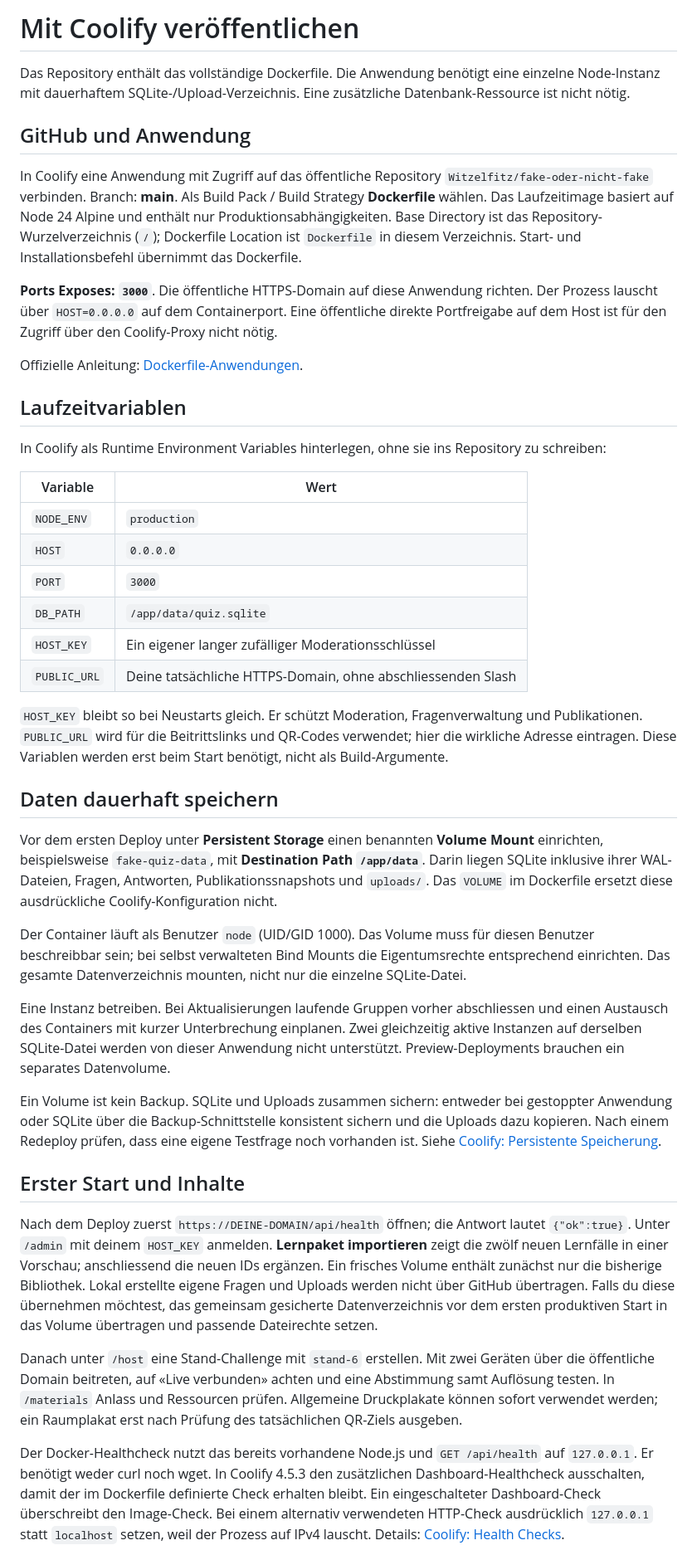
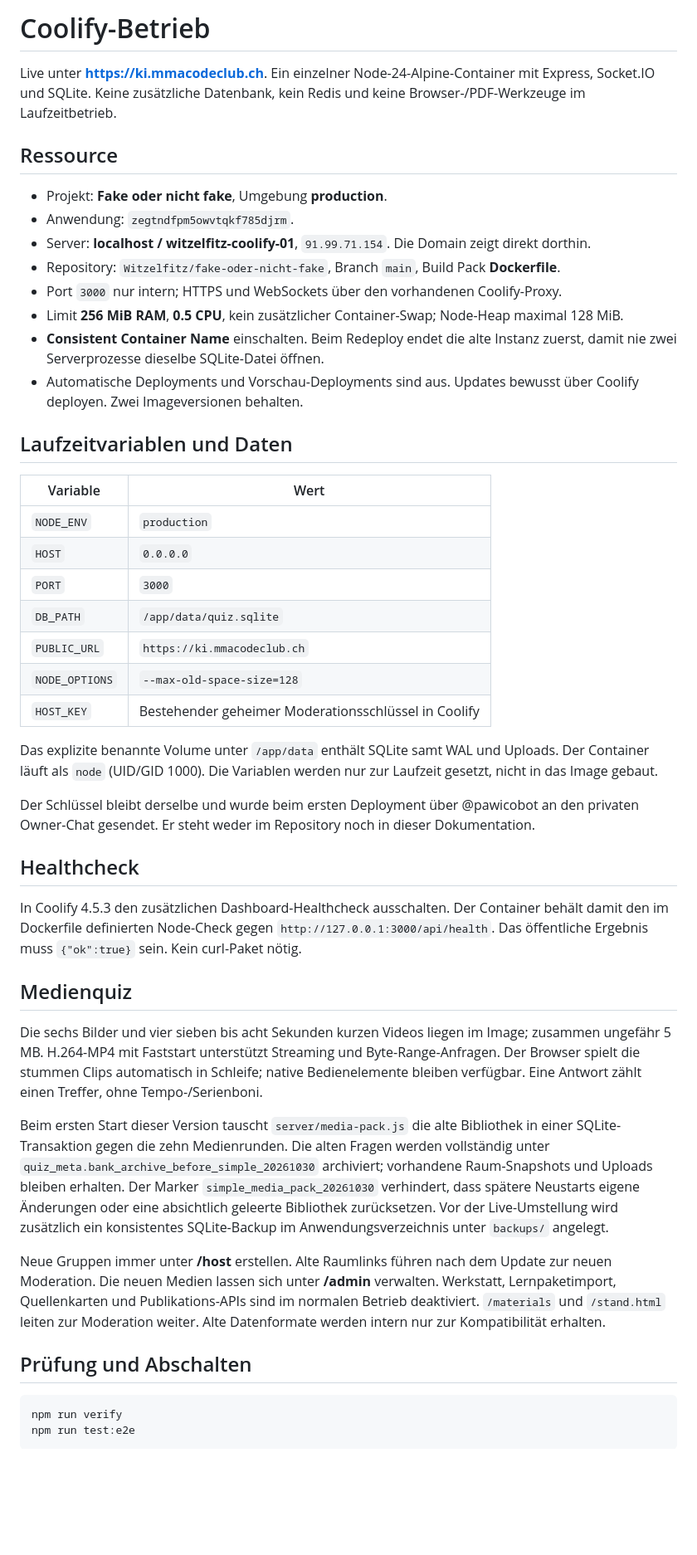
Before and after one commit to Witzelfitz/fake-oder-nicht-fake, a Markdown page: docs/COOLIFY.md, the part around one of its changes. Shown at 83% size. Rendered like a GitHub page; blank space fills up the shorter version.

Commit message:
Document simplified quiz deployment and content migration

````diff
--- a/docs/COOLIFY.md
+++ b/docs/COOLIFY.md
@@ -1,18 +1,19 @@
-# Mit Coolify veröffentlichen
+# Coolify-Betrieb
 
-Das Repository enthält das vollständige Dockerfile. Die Anwendung benötigt eine einzelne Node-Instanz mit dauerhaftem SQLite-/Upload-Verzeichnis. Eine zusätzliche Datenbank-Ressource ist nicht nötig.
+Live unter **https://ki.mmacodeclub.ch**. Ein einzelner Node-24-Alpine-Container mit Express, Socket.IO und SQLite. Keine zusätzliche Datenbank, kein Redis und keine Browser-/PDF-Werkzeuge im Laufzeitbetrieb.
 
-## GitHub und Anwendung
+## Ressource
 
-In Coolify eine Anwendung mit Zugriff auf das öffentliche Repository `Witzelfitz/fake-oder-nicht-fake` verbinden. Branch: **main**. Als Build Pack / Build Strategy **Dockerfile** wählen. Das Laufzeitimage basiert auf Node 24 Alpine und enthält nur Produktionsabhängigkeiten. Base Directory ist das Repository-Wurzelverzeichnis (`/`); Dockerfile Location ist `Dockerfile` in diesem Verzeichnis. Start- und Installationsbefehl übernimmt das Dockerfile.
+- Projekt: **Fake oder nicht fake**, Umgebung **production**.
+- Anwendung: `zegtndfpm5owvtqkf785djrm`.
+- Server: **localhost / witzelfitz-coolify-01**, `91.99.71.154`. Die Domain zeigt direkt dorthin.
+- Repository: `Witzelfitz/fake-oder-nicht-fake`, Branch `main`, Build Pack **Dockerfile**.
+- Port `3000` nur intern; HTTPS und WebSockets über den vorhandenen Coolify-Proxy.
+- Limit **256 MiB RAM**, **0.5 CPU**, kein zusätzlicher Container-Swap; Node-Heap maximal 128 MiB.
+- **Consistent Container Name** einschalten. Beim Redeploy endet die alte Instanz zuerst, damit nie zwei Serverprozesse dieselbe SQLite-Datei öffnen.
+- Automatische Deployments und Vorschau-Deployments sind aus. Updates bewusst über Coolify deployen. Zwei Imageversionen behalten.
 
-**Ports Exposes: `3000`**. Die öffentliche HTTPS-Domain auf diese Anwendung richten. Der Prozess lauscht über `HOST=0.0.0.0` auf dem Containerport. Eine öffentliche direkte Portfreigabe auf dem Host ist für den Zugriff über den Coolify-Proxy nicht nötig.
-
-Offizielle Anleitung: [Dockerfile-Anwendungen](https://coolify.io/docs/applications/builds/dockerfile).
-
-## Laufzeitvariablen
-
-In Coolify als Runtime Environment Variables hinterlegen, ohne sie ins Repository zu schreiben:
+## Laufzeitvariablen und Daten
 
 | Variable | Wert |
 | --- | --- |
@@ -20,26 +21,30 @@ In Coolify als Runtime Environment Variables hinterlegen, ohne sie ins Repositor
 | `HOST` | `0.0.0.0` |
 | `PORT` | `3000` |
 | `DB_PATH` | `/app/data/quiz.sqlite` |
-| `HOST_KEY` | Ein eigener langer zufälliger Moderationsschlüssel |
-| `PUBLIC_URL` | Deine tatsächliche HTTPS-Domain, ohne abschliessenden Slash |
+| `PUBLIC_URL` | `https://ki.mmacodeclub.ch` |
+| `NODE_OPTIONS` | `--max-old-space-size=128` |
+| `HOST_KEY` | Bestehender geheimer Moderationsschlüssel in Coolify |
 
-`HOST_KEY` bleibt so bei Neustarts gleich. Er schützt Moderation, Fragenverwaltung und Publikationen. `PUBLIC_URL` wird für die Beitrittslinks und QR-Codes verwendet; hier die wirkliche Adresse eintragen. Diese Variablen werden erst beim Start benötigt, nicht als Build-Argumente.
+Das explizite benannte Volume unter `/app/data` enthält SQLite samt WAL und Uploads. Der Container läuft als `node` (UID/GID 1000). Die Variablen werden nur zur Laufzeit gesetzt, nicht in das Image gebaut.
 
-## Daten dauerhaft speichern
+Der Schlüssel bleibt derselbe und wurde beim ersten Deployment über @pawicobot an den privaten Owner-Chat gesendet. Er steht weder im Repository noch in dieser Dokumentation.
 
-Vor dem ersten Deploy unter **Persistent Storage** einen benannten **Volume Mount** einrichten, beispielsweise `fake-quiz-data`, mit **Destination Path `/app/data`**. Darin liegen SQLite inklusive ihrer WAL-Dateien, Fragen, Antworten, Publikationssnapshots und `uploads/`. Das `VOLUME` im Dockerfile ersetzt diese ausdrückliche Coolify-Konfiguration nicht.
+## Healthcheck
 
-Der Container läuft als Benutzer `node` (UID/GID 1000). Das Volume muss für diesen Benutzer beschreibbar sein; bei selbst verwalteten Bind Mounts die Eigentumsrechte entsprechend einrichten. Das gesamte Datenverzeichnis mounten, nicht nur die einzelne SQLite-Datei.
+In Coolify 4.5.3 den zusätzlichen Dashboard-Healthcheck ausschalten. Der Container behält damit den im Dockerfile definierten Node-Check gegen `http://127.0.0.1:3000/api/health`. Das öffentliche Ergebnis muss `{"ok":true}` sein. Kein curl-Paket nötig.
 
-Eine Instanz betreiben. Bei Aktualisierungen laufende Gruppen vorher abschliessen und einen Austausch des Containers mit kurzer Unterbrechung einplanen. Zwei gleichzeitig aktive Instanzen auf derselben SQLite-Datei werden von dieser Anwendung nicht unterstützt. Preview-Deployments brauchen ein separates Datenvolume.
+## Medienquiz
 
-Ein Volume ist kein Backup. SQLite und Uploads zusammen sichern: entweder bei gestoppter Anwendung oder SQLite über die Backup-Schnittstelle konsistent sichern und die Uploads dazu kopieren. Nach einem Redeploy prüfen, dass eine eigene Testfrage noch vorhanden ist. Siehe [Coolify: Persistente Speicherung](https://coolify.io/docs/core/persistent-storage/storage-mounts/overview).
+Die sechs Bilder und vier sieben bis acht Sekunden kurzen Videos liegen im Image; zusammen ungefähr 5 MB. H.264-MP4 mit Faststart unterstützt Streaming und Byte-Range-Anfragen. Der Browser spielt die stummen Clips automatisch in Schleife; native Bedienelemente bleiben verfügbar. Eine Antwort zählt einen Treffer, ohne Tempo-/Serienboni.
 
-## Erster Start und Inhalte
+Beim ersten Start dieser Version tauscht `server/media-pack.js` die alte Bibliothek in einer SQLite-Transaktion gegen die zehn Medienrunden. Die alten Fragen werden vollständig unter `quiz_meta.bank_archive_before_simple_20261030` archiviert; vorhandene Raum-Snapshots und Uploads bleiben erhalten. Der Marker `simple_media_pack_20261030` verhindert, dass spätere Neustarts eigene Änderungen oder eine absichtlich geleerte Bibliothek zurücksetzen. Vor der Live-Umstellung wird zusätzlich ein konsistentes SQLite-Backup im Anwendungsverzeichnis unter `backups/` angelegt.
 
-Nach dem Deploy zuerst `https://DEINE-DOMAIN/api/health` öffnen; die Antwort lautet `{"ok":true}`. Unter `/admin` mit deinem `HOST_KEY` anmelden. **Lernpaket importieren** zeigt die zwölf neuen Lernfälle in einer Vorschau; anschliessend die neuen IDs ergänzen. Ein frisches Volume enthält zunächst nur die bisherige Bibliothek. Lokal erstellte eigene Fragen und Uploads werden nicht über GitHub übertragen. Falls du diese übernehmen möchtest, das gemeinsam gesicherte Datenverzeichnis vor dem ersten produktiven Start in das Volume übertragen und passende Dateirechte setzen.
+Neue Gruppen immer unter **/host** erstellen. Alte Raumlinks führen nach dem Update zur neuen Moderation. Die neuen Medien lassen sich unter **/admin** verwalten. Werkstatt, Lernpaketimport, Quellenkarten und Publikations-APIs sind im normalen Betrieb deaktiviert. `/materials` und `/stand.html` leiten zur Moderation weiter. Alte Datenformate werden intern nur zur Kompatibilität erhalten.
 
-Danach unter `/host` eine Stand-Challenge mit `stand-6` erstellen. Mit zwei Geräten über die öffentliche Domain beitreten, auf «Live verbunden» achten und eine Abstimmung samt Auflösung testen. In `/materials` Anlass und Ressourcen prüfen. Allgemeine Druckplakate können sofort verwendet werden; ein Raumplakat erst nach Prüfung des tatsächlichen QR-Ziels ausgeben.
+## Prüfung und Abschalten
 
-Der Docker-Healthcheck nutzt das bereits vorhandene Node.js und `GET /api/health` auf `127.0.0.1`. Er benötigt weder curl noch wget. In Coolify 4.5.3 den zusätzlichen Dashboard-Healthcheck ausschalten, damit der im Dockerfile definierte Check erhalten bleibt. Ein eingeschalteter Dashboard-Check überschreibt den Image-Check. Bei einem alternativ verwendeten HTTP-Check ausdrücklich `127.0.0.1` statt `localhost` setzen, weil der Prozess auf IPv4 lauscht. Details: [Coolify: Health Checks](https://coolify.io/docs/applications/configuration/health-checks).
+```sh
+npm run verify
+npm run test:e2e
+```
 
````
Also changed, not shown: other parts of docs/COOLIFY.md (+2 -21 lines).
